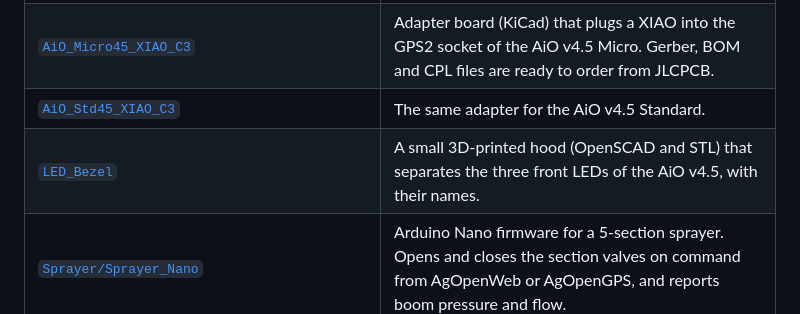
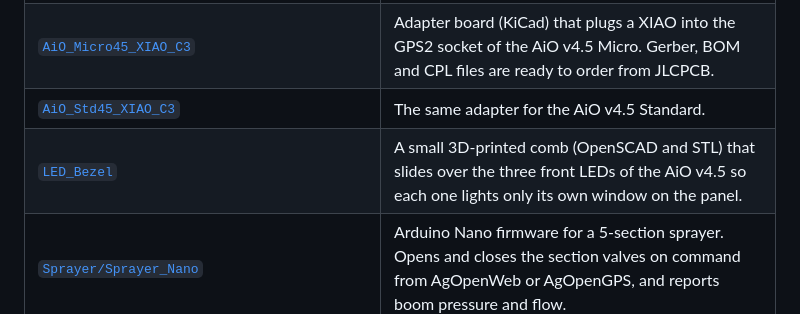
Before and after one commit to renatorgr/Boards, a Markdown page: README.md, the part around the change. GitHub-like rendering.

```diff
--- a/README.md
+++ b/README.md
@@ -14,7 +14,7 @@ Hardware and firmware for the AgOpenGPS **AiO v4.5** autosteer boards (Micro and
 | [`Firmware/v4.5_AiO_WEB/v4.5_XIAO_ESP32_bin`](Firmware/v4.5_AiO_WEB/v4.5_XIAO_ESP32_bin) | The XIAO program, compiled and ready to install. |
 | [`AiO_Micro45_XIAO_C3`](AiO_Micro45_XIAO_C3) | Adapter board (KiCad) that plugs a XIAO into the GPS2 socket of the AiO v4.5 Micro. Gerber, BOM and CPL files are ready to order from JLCPCB. |
 | [`AiO_Std45_XIAO_C3`](AiO_Std45_XIAO_C3) | The same adapter for the AiO v4.5 Standard. |
-| [`LED_Bezel`](LED_Bezel) | A small 3D-printed hood (OpenSCAD and STL) that separates the three front LEDs of the AiO v4.5, with their names. |
+| [`LED_Bezel`](LED_Bezel) | A small 3D-printed comb (OpenSCAD and STL) that slides over the three front LEDs of the AiO v4.5 so each one lights only its own window on the panel. |
 | [`Sprayer/Sprayer_Nano`](Sprayer/Sprayer_Nano) | Arduino Nano firmware for a 5-section sprayer. Opens and closes the section valves on command from AgOpenWeb or AgOpenGPS, and reports boom pressure and flow. |
 
 Each folder has its own README with the details.
```
Also changed, not shown: LED_Bezel/README.md (+19 -14 lines), LED_Bezel/led_bezel.png, LED_Bezel/led_bezel_front.png (added), 2 other files.
